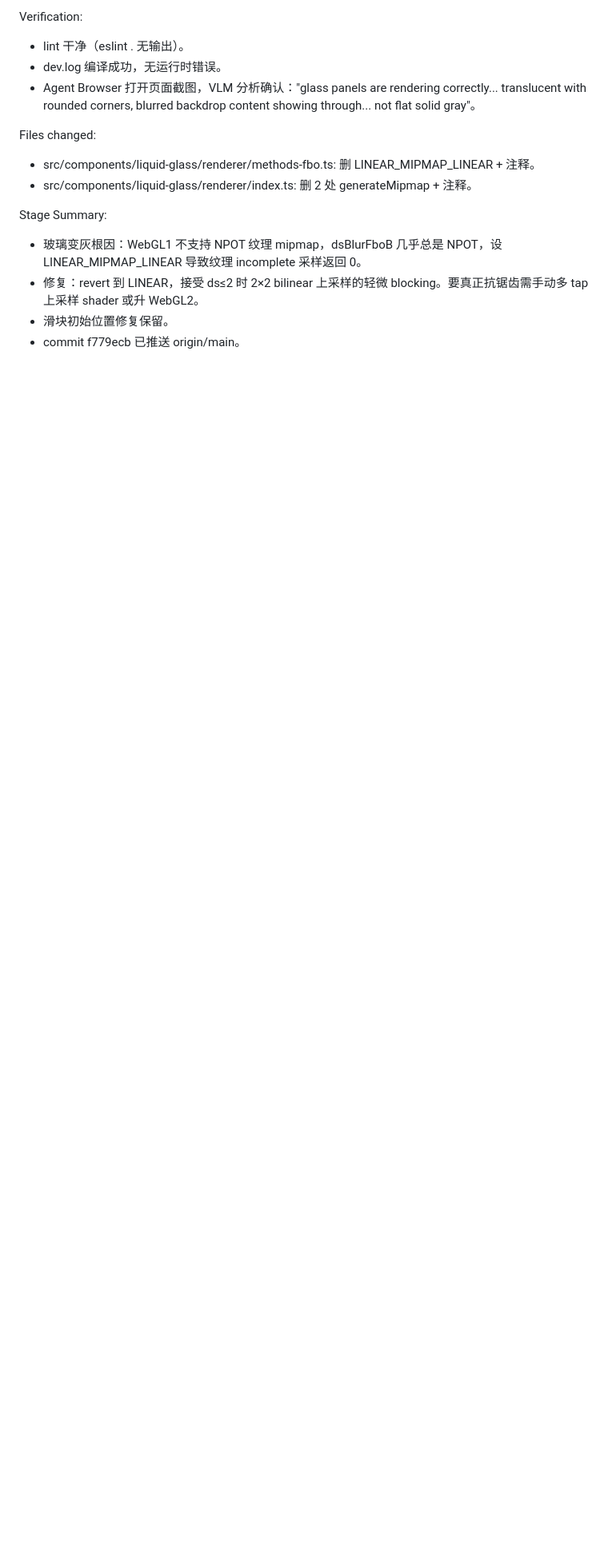
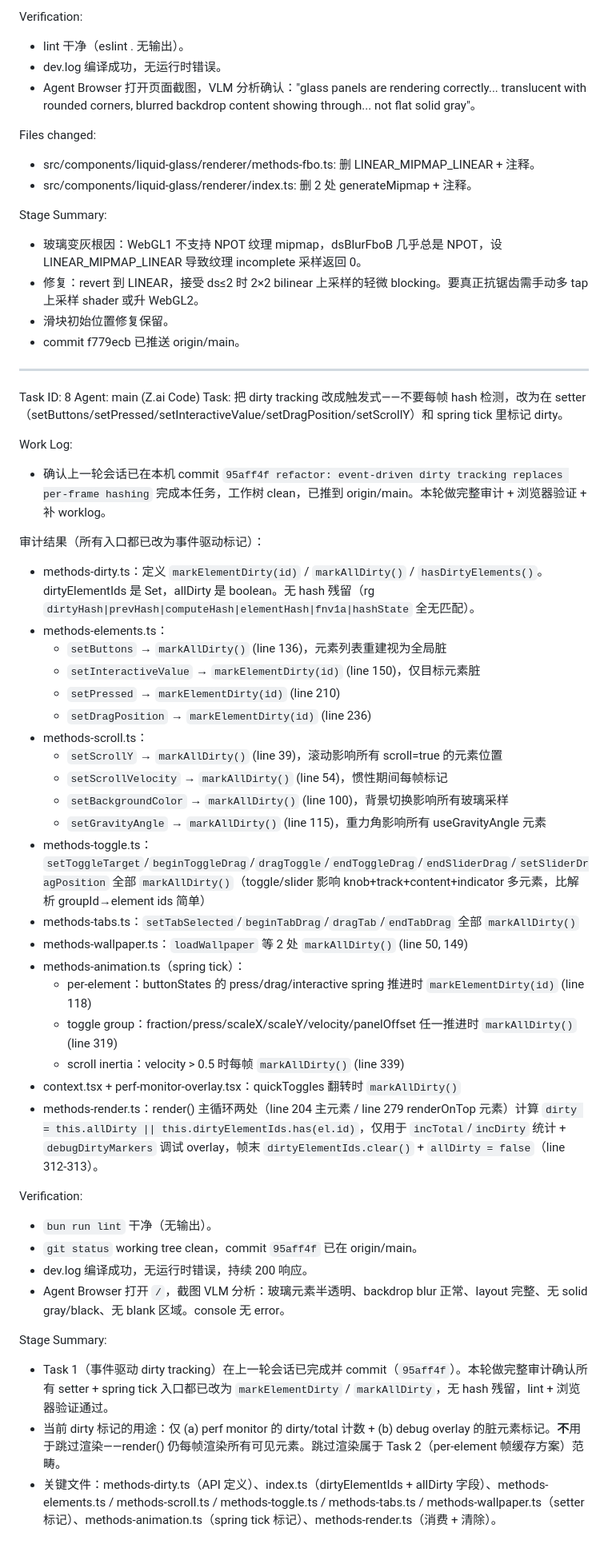
Before and after one commit to martin65536/liquid-glass-webgl, a Markdown page: worklog.md, the part around the change. Shown at 80% size. Rendered like a GitHub page; blank space fills up the shorter version.

Commit message:
960cddf7-d32c-4313-b3f8-3dd292b81ac6

```diff
--- a/worklog.md
+++ b/worklog.md
@@ -649,3 +649,44 @@ Stage Summary:
 - 修复：revert 到 LINEAR，接受 ds≤2 时 2×2 bilinear 上采样的轻微 blocking。要真正抗锯齿需手动多 tap 上采样 shader 或升 WebGL2。
 - 滑块初始位置修复保留。
 - commit f779ecb 已推送 origin/main。
+
+---
+Task ID: 8
+Agent: main (Z.ai Code)
+Task: 把 dirty tracking 改成触发式——不要每帧 hash 检测，改为在 setter（setButtons/setPressed/setInteractiveValue/setDragPosition/setScrollY）和 spring tick 里标记 dirty。
+
+Work Log:
+- 确认上一轮会话已在本机 commit `95aff4f refactor: event-driven dirty tracking replaces per-frame hashing` 完成本任务，工作树 clean，已推到 origin/main。本轮做完整审计 + 浏览器验证 + 补 worklog。
+
+审计结果（所有入口都已改为事件驱动标记）：
+- methods-dirty.ts：定义 `markElementDirty(id)` / `markAllDirty()` / `hasDirtyElements()`。dirtyElementIds 是 Set<string>，allDirty 是 boolean。无 hash 残留（rg `dirtyHash|prevHash|computeHash|elementHash|fnv1a|hashState` 全无匹配）。
+- methods-elements.ts：
+  - `setButtons` → `markAllDirty()` (line 136)，元素列表重建视为全局脏
+  - `setInteractiveValue` → `markElementDirty(id)` (line 150)，仅目标元素脏
+  - `setPressed` → `markElementDirty(id)` (line 210)
+  - `setDragPosition` → `markElementDirty(id)` (line 236)
+- methods-scroll.ts：
+  - `setScrollY` → `markAllDirty()` (line 39)，滚动影响所有 scroll=true 的元素位置
+  - `setScrollVelocity` → `markAllDirty()` (line 54)，惯性期间每帧标记
+  - `setBackgroundColor` → `markAllDirty()` (line 100)，背景切换影响所有玻璃采样
+  - `setGravityAngle` → `markAllDirty()` (line 115)，重力角影响所有 useGravityAngle 元素
+- methods-toggle.ts：`setToggleTarget`/`beginToggleDrag`/`dragToggle`/`endToggleDrag`/`endSliderDrag`/`setSliderDragPosition` 全部 `markAllDirty()`（toggle/slider 影响 knob+track+content+indicator 多元素，比解析 groupId→element ids 简单）
+- methods-tabs.ts：`setTabSelected`/`beginTabDrag`/`dragTab`/`endTabDrag` 全部 `markAllDirty()`
+- methods-wallpaper.ts：`loadWallpaper` 等 2 处 `markAllDirty()` (line 50, 149)
+- methods-animation.ts（spring tick）：
+  - per-element：buttonStates 的 press/drag/interactive spring 推进时 `markElementDirty(id)` (line 118)
+  - toggle group：fraction/press/scaleX/scaleY/velocity/panelOffset 任一推进时 `markAllDirty()` (line 319)
+  - scroll inertia：velocity > 0.5 时每帧 `markAllDirty()` (line 339)
+- context.tsx + perf-monitor-overlay.tsx：quickToggles 翻转时 `markAllDirty()`
+- methods-render.ts：render() 主循环两处（line 204 主元素 / line 279 renderOnTop 元素）计算 `dirty = this.allDirty || this.dirtyElementIds.has(el.id)`，仅用于 `incTotal`/`incDirty` 统计 + `debugDirtyMarkers` 调试 overlay，帧末 `dirtyElementIds.clear()` + `allDirty = false`（line 312-313）。
+
+Verification:
+- `bun run lint` 干净（无输出）。
+- `git status` working tree clean，commit `95aff4f` 已在 origin/main。
+- dev.log 编译成功，无运行时错误，持续 200 响应。
+- Agent Browser 打开 `/`，截图 VLM 分析：玻璃元素半透明、backdrop blur 正常、layout 完整、无 solid gray/black、无 blank 区域。console 无 error。
+
+Stage Summary:
+- Task 1（事件驱动 dirty tracking）在上一轮会话已完成并 commit（`95aff4f`）。本轮做完整审计确认所有 setter + spring tick 入口都已改为 `markElementDirty` / `markAllDirty`，无 hash 残留，lint + 浏览器验证通过。
+- 当前 dirty 标记的用途：仅 (a) perf monitor 的 dirty/total 计数 + (b) debug overlay 的脏元素标记。**不**用于跳过渲染——render() 仍每帧渲染所有可见元素。跳过渲染属于 Task 2（per-element 帧缓存方案）范畴。
+- 关键文件：methods-dirty.ts（API 定义）、index.ts（dirtyElementIds + allDirty 字段）、methods-elements.ts / methods-scroll.ts / methods-toggle.ts / methods-tabs.ts / methods-wallpaper.ts（setter 标记）、methods-animation.ts（spring tick 标记）、methods-render.ts（消费 + 清除）。
```
